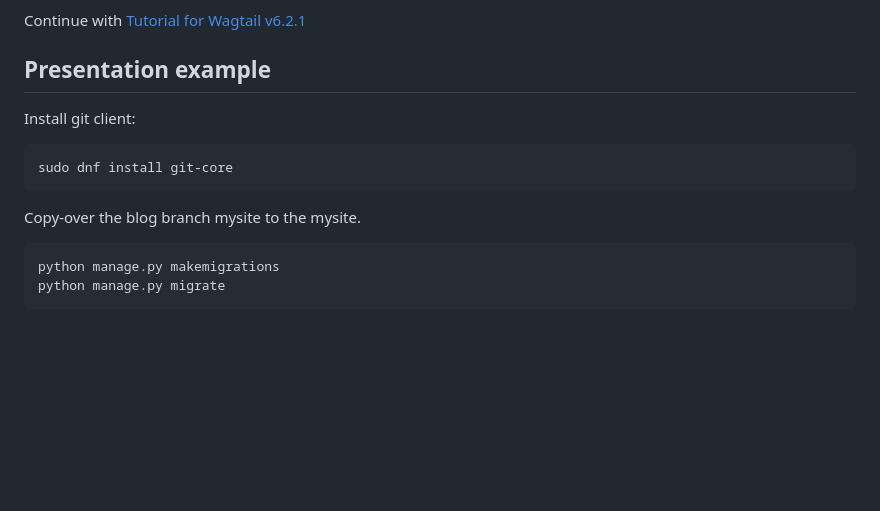
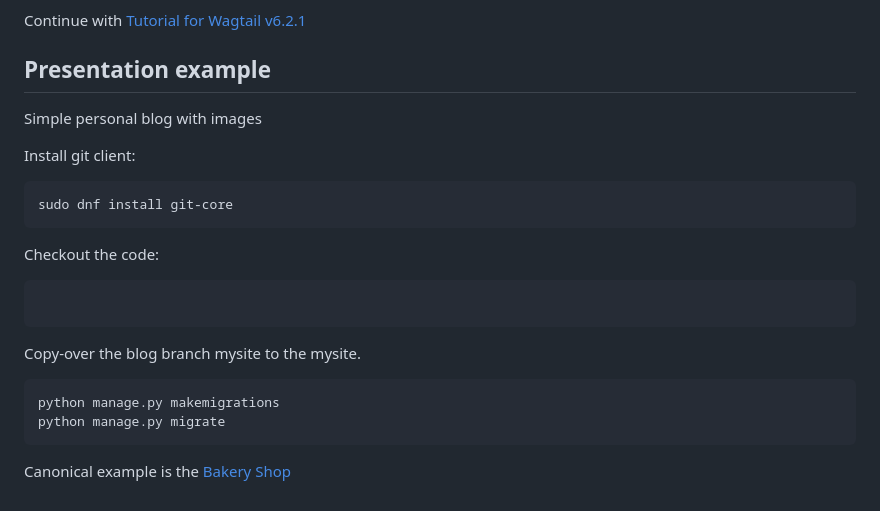
Before and after one commit to epolkovnikov/wagtail101, a Markdown page: README.md, the part around the change. GitHub-like rendering; blank space fills up the shorter version.

Commit message:
Presentation WIP

````diff
--- a/README.md
+++ b/README.md
@@ -118,14 +118,22 @@ Continue with [Tutorial for Wagtail v6.2.1](https://docs.wagtail.org/en/v6.2.1/g
 
 ## Presentation example
 
+Simple personal blog with images
+
 Install git client:
 ```
 sudo dnf install git-core
 ```
 
+Checkout the code:
+```
+
+```
 Copy-over the blog branch mysite to the mysite.
 
 ```
 python manage.py makemigrations
 python manage.py migrate
 ```
+
+Canonical example is the [Bakery Shop](https://github.com/wagtail/bakerydemo)
````
